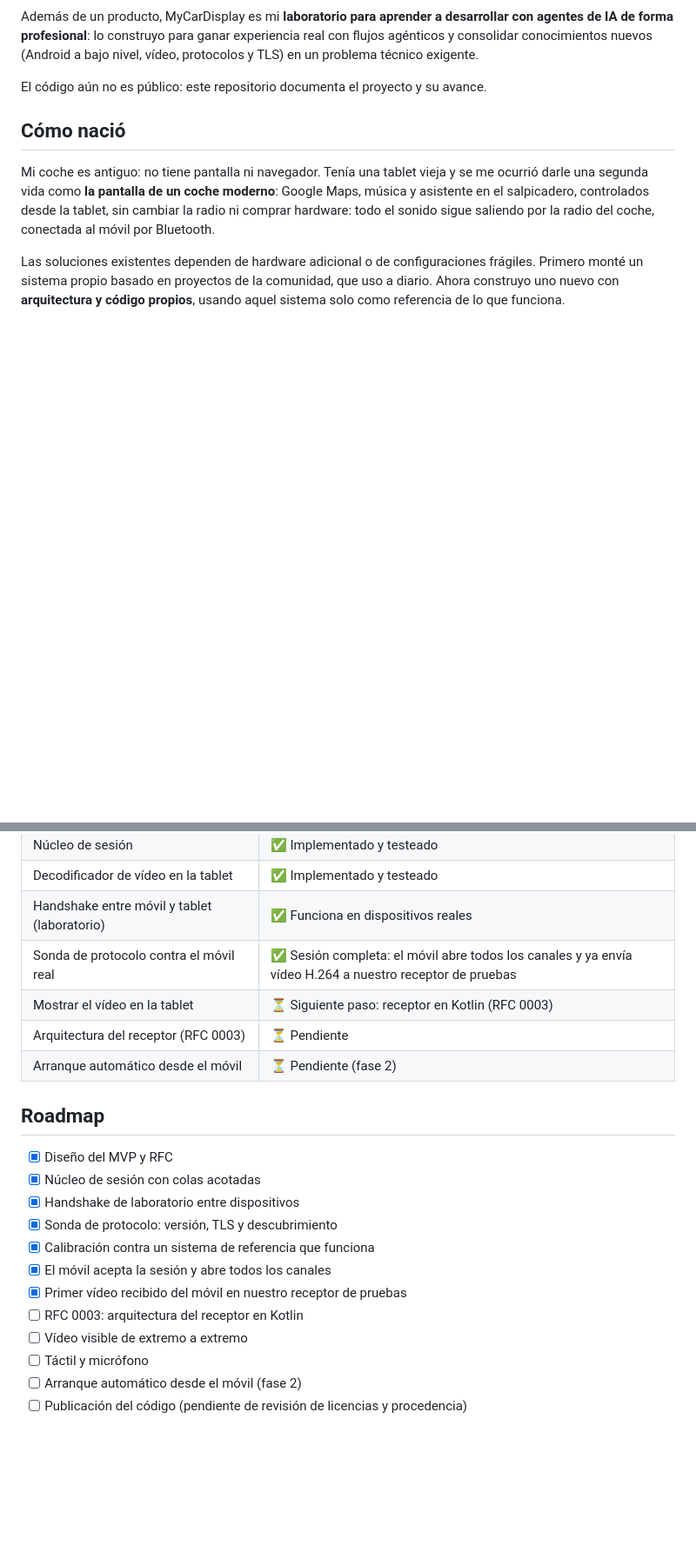
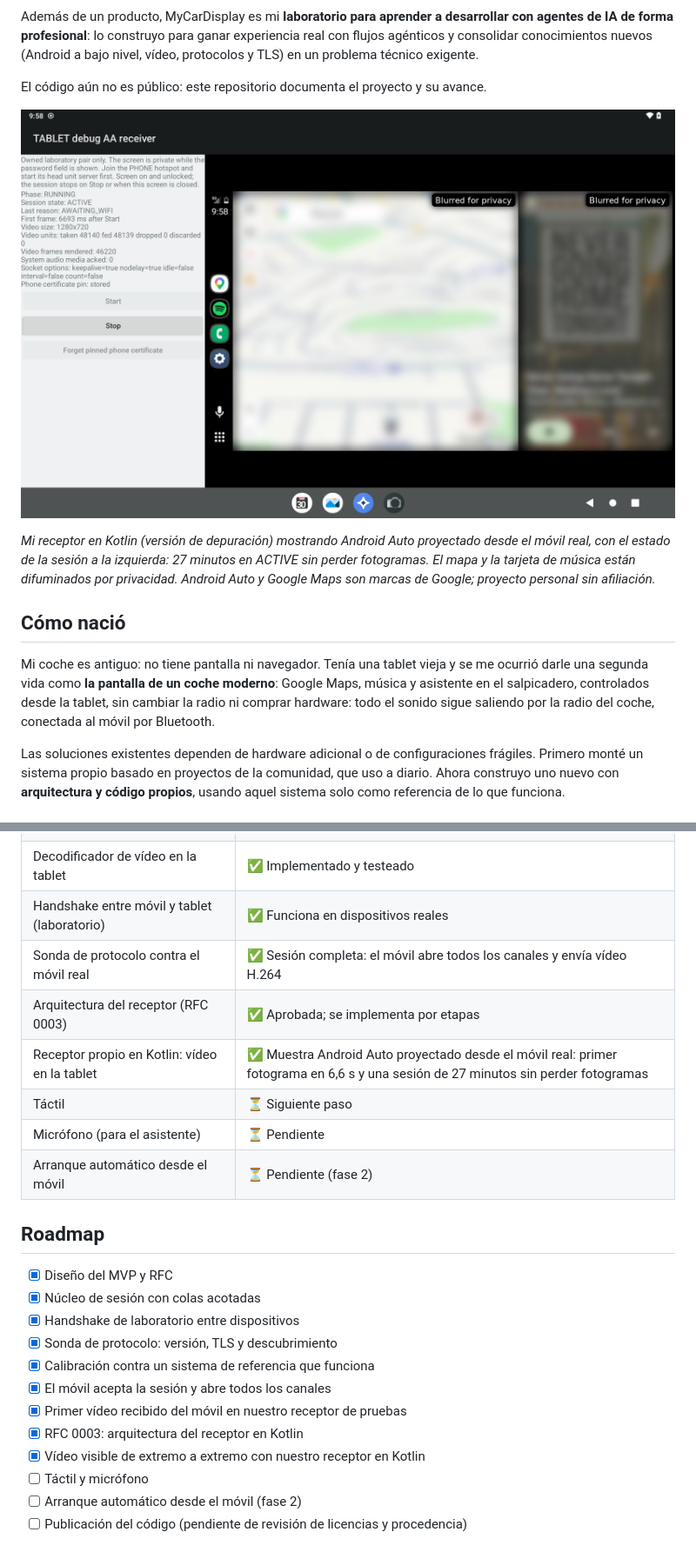
Before and after one commit to santi-cast/mycardisplay, a Markdown page: README.md, 2 parts joined by grey strips. Shown at 87% size. GitHub-like rendering; pictures changed too: docs/img/tablet-receiver.png (added); blank space fills up the shorter version.

Commit message:
docs: show Android Auto rendered by the own Kotlin receiver on the tablet

```diff
--- a/README.md
+++ b/README.md
@@ -17,6 +17,13 @@ flujos agénticos y consolidar conocimientos nuevos (Android a bajo nivel, víde
 protocolos y TLS) en un problema técnico exigente.
 
 El código aún no es público: este repositorio documenta el proyecto y su avance.
+
+![Receptor de depuración en la tablet mostrando Android Auto proyectado desde el móvil](docs/img/tablet-receiver.png)
+
+*Mi receptor en Kotlin (versión de depuración) mostrando Android Auto proyectado desde
+el móvil real, con el estado de la sesión a la izquierda: 27 minutos en ACTIVE sin
+perder fotogramas. El mapa y la tarjeta de música están difuminados por privacidad.
+Android Auto y Google Maps son marcas de Google; proyecto personal sin afiliación.*
 
 ## Cómo nació
 
@@ -93,9 +106,11 @@ no se desvíe.
 | Núcleo de sesión | ✅ Implementado y testeado |
 | Decodificador de vídeo en la tablet | ✅ Implementado y testeado |
 | Handshake entre móvil y tablet (laboratorio) | ✅ Funciona en dispositivos reales |
-| Sonda de protocolo contra el móvil real | ✅ Sesión completa: el móvil abre todos los canales y ya envía vídeo H.264 a nuestro receptor de pruebas |
-| Mostrar el vídeo en la tablet | ⏳ Siguiente paso: receptor en Kotlin (RFC 0003) |
-| Arquitectura del receptor (RFC 0003) | ⏳ Pendiente |
+| Sonda de protocolo contra el móvil real | ✅ Sesión completa: el móvil abre todos los canales y envía vídeo H.264 |
+| Arquitectura del receptor (RFC 0003) | ✅ Aprobada; se implementa por etapas |
+| Receptor propio en Kotlin: vídeo en la tablet | ✅ Muestra Android Auto proyectado desde el móvil real: primer fotograma en 6,6 s y una sesión de 27 minutos sin perder fotogramas |
+| Táctil | ⏳ Siguiente paso |
+| Micrófono (para el asistente) | ⏳ Pendiente |
 | Arranque automático desde el móvil | ⏳ Pendiente (fase 2) |
 
 ## Roadmap
@@ -107,8 +122,8 @@ no se desvíe.
 - [x] Calibración contra un sistema de referencia que funciona
 - [x] El móvil acepta la sesión y abre todos los canales
 - [x] Primer vídeo recibido del móvil en nuestro receptor de pruebas
-- [ ] RFC 0003: arquitectura del receptor en Kotlin
-- [ ] Vídeo visible de extremo a extremo
+- [x] RFC 0003: arquitectura del receptor en Kotlin
+- [x] Vídeo visible de extremo a extremo con nuestro receptor en Kotlin
 - [ ] Táctil y micrófono
 - [ ] Arranque automático desde el móvil (fase 2)
 - [ ] Publicación del código (pendiente de revisión de licencias y procedencia)
```
Also changed, not shown: other parts of README.md (+6 -0 lines).
